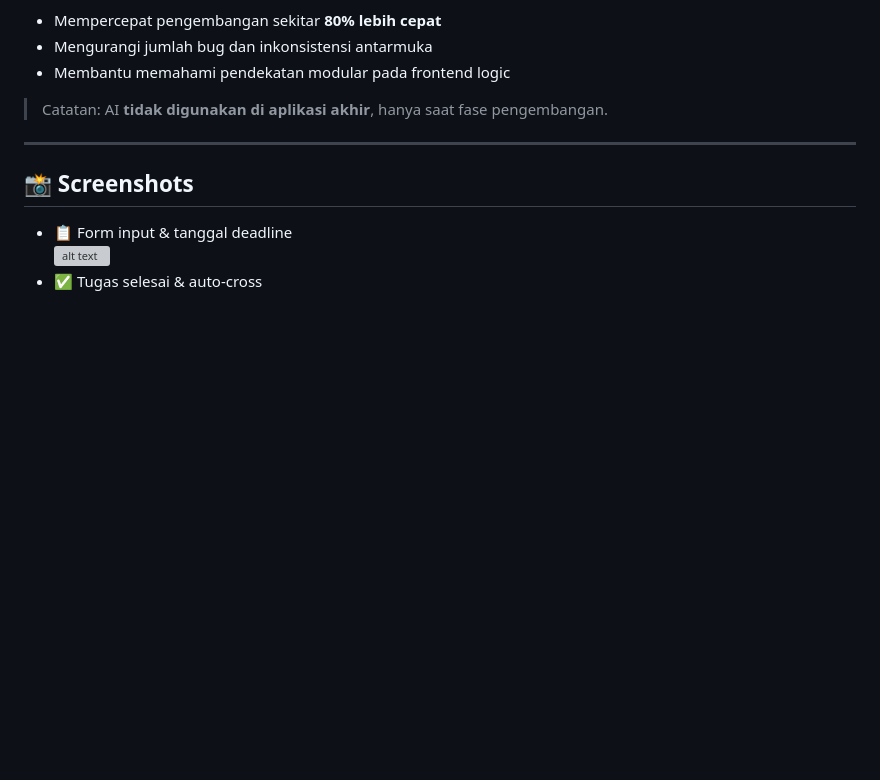
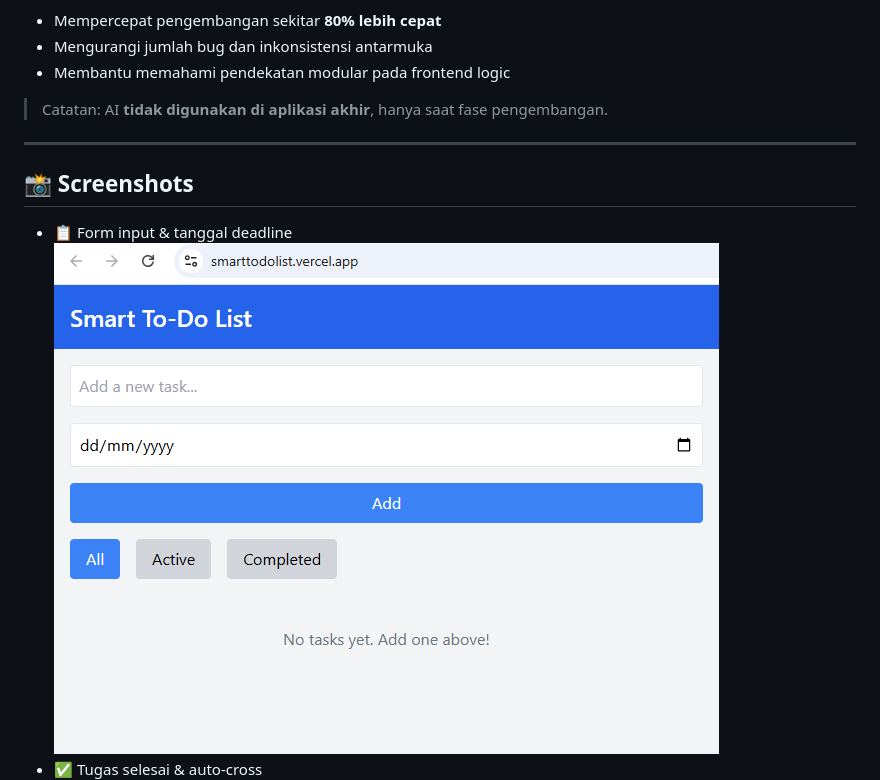
Before and after one commit to antsig/SmartToDoList-IBMGranite, a Markdown page: README.md, the part around one of its changes. GitHub-like rendering; blank space fills up the shorter version; grey boxes are pictures that could not be loaded.

```diff
--- a/README.md
+++ b/README.md
@@ -107,6 +107,6 @@ Teknologi ini ringan, cepat dikembangkan, tidak memerlukan backend, serta cocok
 
 ## 📸 Screenshots
 - 📋 Form input & tanggal deadline
-![alt text](1.png)
+![alt text](image.png)
 - ✅ Tugas selesai & auto-cross
 ![alt text](image-1.png)
```
Also changed, not shown: other parts of README.md (+2 -0 lines).
